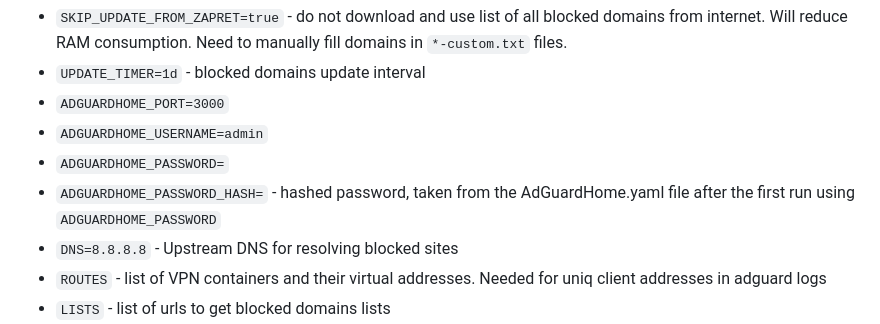
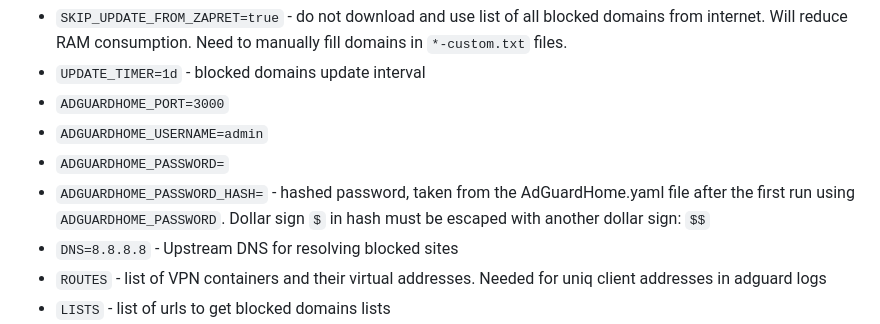
Before and after one commit to xtrime-ru/antizapret-vpn-docker, a Markdown page: README.md, the part around the change. Drawn GitHub-style.

Commit message:
Docs for ADGUARDHOME_PASSWORD_HASH

```diff
--- a/README.md
+++ b/README.md
@@ -174,7 +174,7 @@ Antizapret:
 - `ADGUARDHOME_PORT=3000`
 - `ADGUARDHOME_USERNAME=admin`
 - `ADGUARDHOME_PASSWORD=`
-- `ADGUARDHOME_PASSWORD_HASH=` - hashed password, taken from the AdGuardHome.yaml file after the first run using `ADGUARDHOME_PASSWORD`
+- `ADGUARDHOME_PASSWORD_HASH=` - hashed password, taken from the AdGuardHome.yaml file after the first run using `ADGUARDHOME_PASSWORD`. Dollar sign `$` in hash must be escaped with another dollar sign: `$$`
 - `DNS=8.8.8.8` - Upstream DNS for resolving blocked sites
 - `ROUTES` - list of VPN containers and their virtual addresses. Needed for uniq client addresses in adguard logs
 - `LISTS` - list of urls to get blocked domains lists
```
